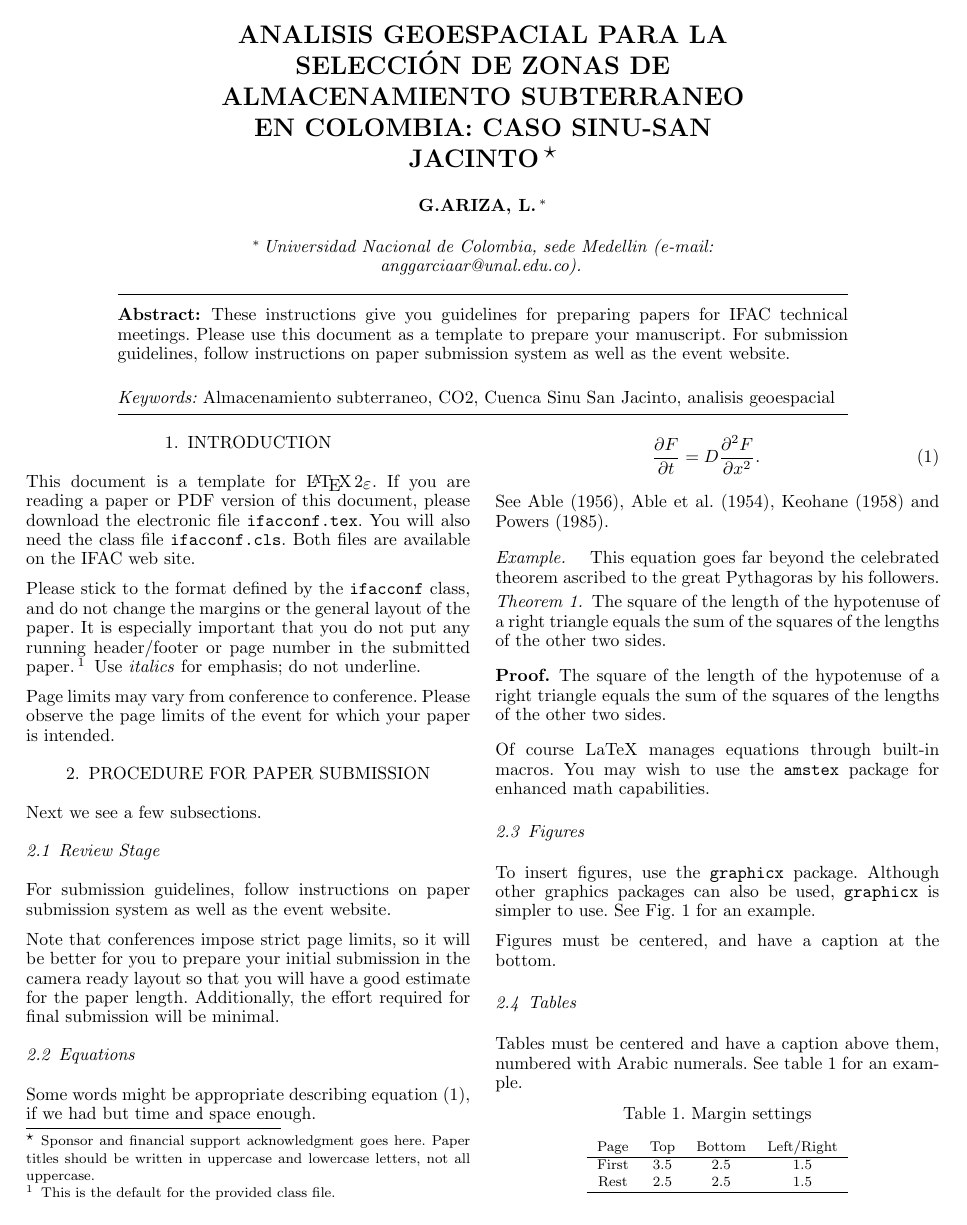
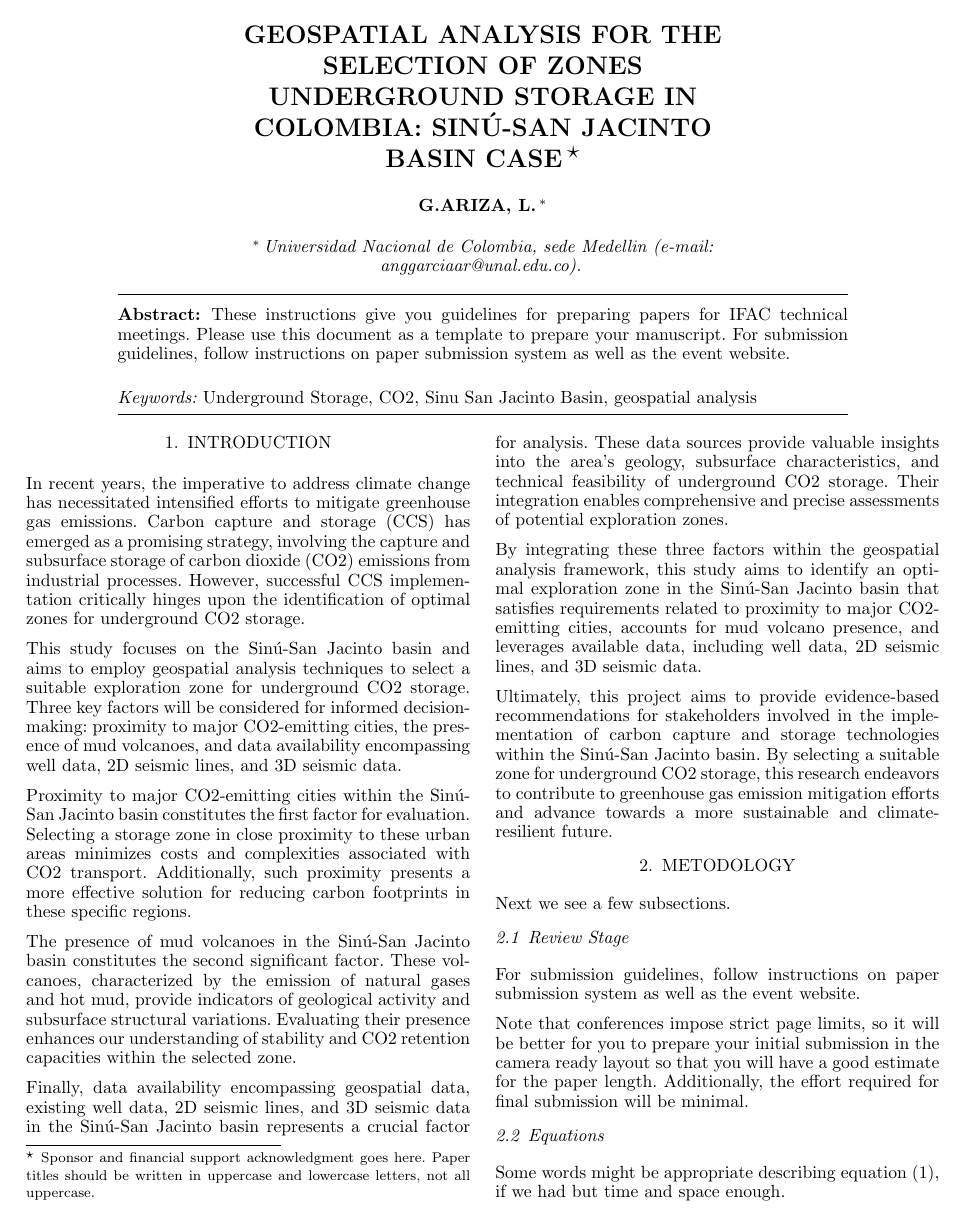
Before and after one commit to Anggarciaar/Proyecto_AnalisisGeoespacial, a LaTeX document (PlantillaLatex_Articulo/ifacconf.tex): page 1 of 3. The pictures show the PDF file PlantillaLatex_Articulo/ifacconf.pdf that the author committed with the source.

Commit message:
Introduccion de articulo

```diff
--- a/PlantillaLatex_Articulo/ifacconf.tex
+++ b/PlantillaLatex_Articulo/ifacconf.tex
@@ -12,7 +12,7 @@
 \begin{document}
 \begin{frontmatter}
 
-\title{ANALISIS GEOESPACIAL PARA LA SELECCIÓN DE ZONAS DE ALMACENAMIENTO SUBTERRANEO EN COLOMBIA: CASO SINU-SAN JACINTO\thanksref{footnoteinfo}}
+\title{GEOSPATIAL ANALYSIS FOR THE SELECTION OF ZONES UNDERGROUND STORAGE IN COLOMBIA: SINÚ-SAN JACINTO BASIN CASE\thanksref{footnoteinfo}}
 % Title, preferably not more than 10 words.
 
 \thanks[footnoteinfo]{Sponsor and financial support acknowledgment
@@ -34,30 +34,29 @@ paper submission system as well as the event website.
 \end{abstract}
 
 \begin{keyword}
-Almacenamiento subterraneo, CO2, Cuenca Sinu San Jacinto, analisis geoespacial
+Underground Storage, CO2, Sinu San Jacinto Basin, geospatial analysis
 \end{keyword}
 
 \end{frontmatter}
 %===============================================================================
 
 \section{Introduction}
-This document is a template for \LaTeXe. If you are reading a paper or
-PDF version of this document, please download the electronic file
-\texttt{ifacconf.tex}. You will also need the class file
-\texttt{ifacconf.cls}. Both files are available on the IFAC web site.
+In recent years, the imperative to address climate change has necessitated intensified efforts to mitigate greenhouse gas emissions. Carbon capture and storage (CCS) has emerged as a promising strategy, involving the capture and subsurface storage of carbon dioxide (CO2) emissions from industrial processes. However, successful CCS implementation critically hinges upon the identification of optimal zones for underground CO2 storage.
 
-Please stick to the format defined by the \texttt{ifacconf} class, and
-do not change the margins or the general layout of the paper. It
-is especially important that you do not put any running header/footer
-or page number in the submitted paper.\footnote{
-This is the default for the provided class file.}
-Use \emph{italics} for emphasis; do not underline.
+This study focuses on the Sinú-San Jacinto basin and aims to employ geospatial analysis techniques to select a suitable exploration zone for underground CO2 storage. Three key factors will be considered for informed decision-making: proximity to major CO2-emitting cities, the presence of mud volcanoes, and data availability encompassing well data, 2D seismic lines, and 3D seismic data.
 
-Page limits may vary from conference to conference. Please observe the
-page limits of the event for which your paper is intended.
+Proximity to major CO2-emitting cities within the Sinú-San Jacinto basin constitutes the first factor for evaluation. Selecting a storage zone in close proximity to these urban areas minimizes costs and complexities associated with CO2 transport. Additionally, such proximity presents a more effective solution for reducing carbon footprints in these specific regions.
+
+The presence of mud volcanoes in the Sinú-San Jacinto basin constitutes the second significant factor. These volcanoes, characterized by the emission of natural gases and hot mud, provide indicators of geological activity and subsurface structural variations. Evaluating their presence enhances our understanding of stability and CO2 retention capacities within the selected zone.
+
+Finally, data availability encompassing geospatial data, existing well data, 2D seismic lines, and 3D seismic data in the Sinú-San Jacinto basin represents a crucial factor for analysis. These data sources provide valuable insights into the area's geology, subsurface characteristics, and technical feasibility of underground CO2 storage. Their integration enables comprehensive and precise assessments of potential exploration zones.
+
+By integrating these three factors within the geospatial analysis framework, this study aims to identify an optimal exploration zone in the Sinú-San Jacinto basin that satisfies requirements related to proximity to major CO2-emitting cities, accounts for mud volcano presence, and leverages available data, including well data, 2D seismic lines, and 3D seismic data.
+
+Ultimately, this project aims to provide evidence-based recommendations for stakeholders involved in the implementation of carbon capture and storage technologies within the Sinú-San Jacinto basin. By selecting a suitable zone for underground CO2 storage, this research endeavors to contribute to greenhouse gas emission mitigation efforts and advance towards a more sustainable and climate-resilient future.
 
 
-\section{Procedure for Paper Submission}
+\section{Metodology}
 
 Next we see a few subsections.
 
```
Also changed, not shown: PlantillaLatex_Articulo/ifacconf.pdf, PlantillaLatex_Articulo/ifacconf.tex (4 more changed lines).
